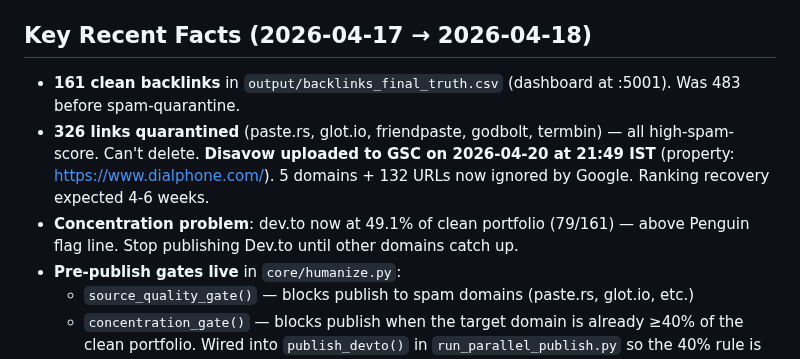
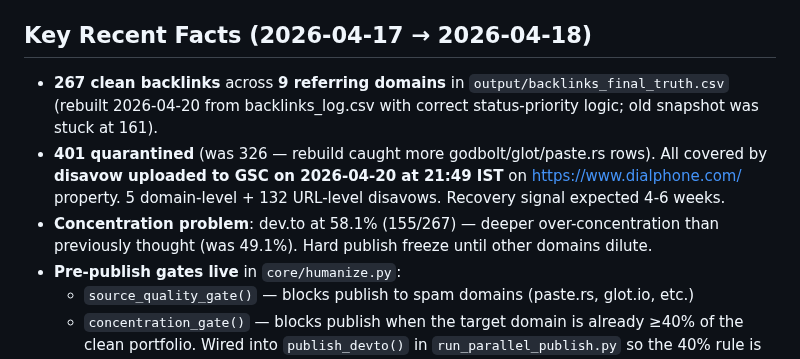
Before and after one commit to adityashuklaa/BACKLINK, a Markdown page: wiki/hot.md, the part around the change. GitHub-like rendering.

Commit message:
wiki: auto-commit 2026-04-20 22:39

```diff
--- a/wiki/hot.md
+++ b/wiki/hot.md
@@ -17,9 +17,9 @@ User: operator identity TBD — do not assume / do not use "Bhavesh" anywhere (e
 
 ## Key Recent Facts (2026-04-17 → 2026-04-18)
 
-- **161 clean backlinks** in `output/backlinks_final_truth.csv` (dashboard at :5001). Was 483 before spam-quarantine.
-- **326 links quarantined** (paste.rs, glot.io, friendpaste, godbolt, termbin) — all high-spam-score. Can't delete. **Disavow uploaded to GSC on 2026-04-20 at 21:49 IST** (property: https://www.dialphone.com/). 5 domains + 132 URLs now ignored by Google. Ranking recovery expected 4-6 weeks.
-- **Concentration problem**: dev.to now at 49.1% of clean portfolio (79/161) — above Penguin flag line. Stop publishing Dev.to until other domains catch up.
+- **267 clean backlinks** across **9 referring domains** in `output/backlinks_final_truth.csv` (rebuilt 2026-04-20 from backlinks_log.csv with correct status-priority logic; old snapshot was stuck at 161).
+- **401 quarantined** (was 326 — rebuild caught more godbolt/glot/paste.rs rows). All covered by **disavow uploaded to GSC on 2026-04-20 at 21:49 IST** on https://www.dialphone.com/ property. 5 domain-level + 132 URL-level disavows. Recovery signal expected 4-6 weeks.
+- **Concentration problem**: dev.to at 58.1% (155/267) — deeper over-concentration than previously thought (was 49.1%). Hard publish freeze until other domains dilute.
 - **Pre-publish gates live** in `core/humanize.py`:
   - `source_quality_gate()` — blocks publish to spam domains (paste.rs, glot.io, etc.)
   - `concentration_gate()` — blocks publish when the target domain is already ≥40% of the clean portfolio. Wired into `publish_devto()` in `run_parallel_publish.py` so the 40% rule is now code-enforced, not just documented.
```
